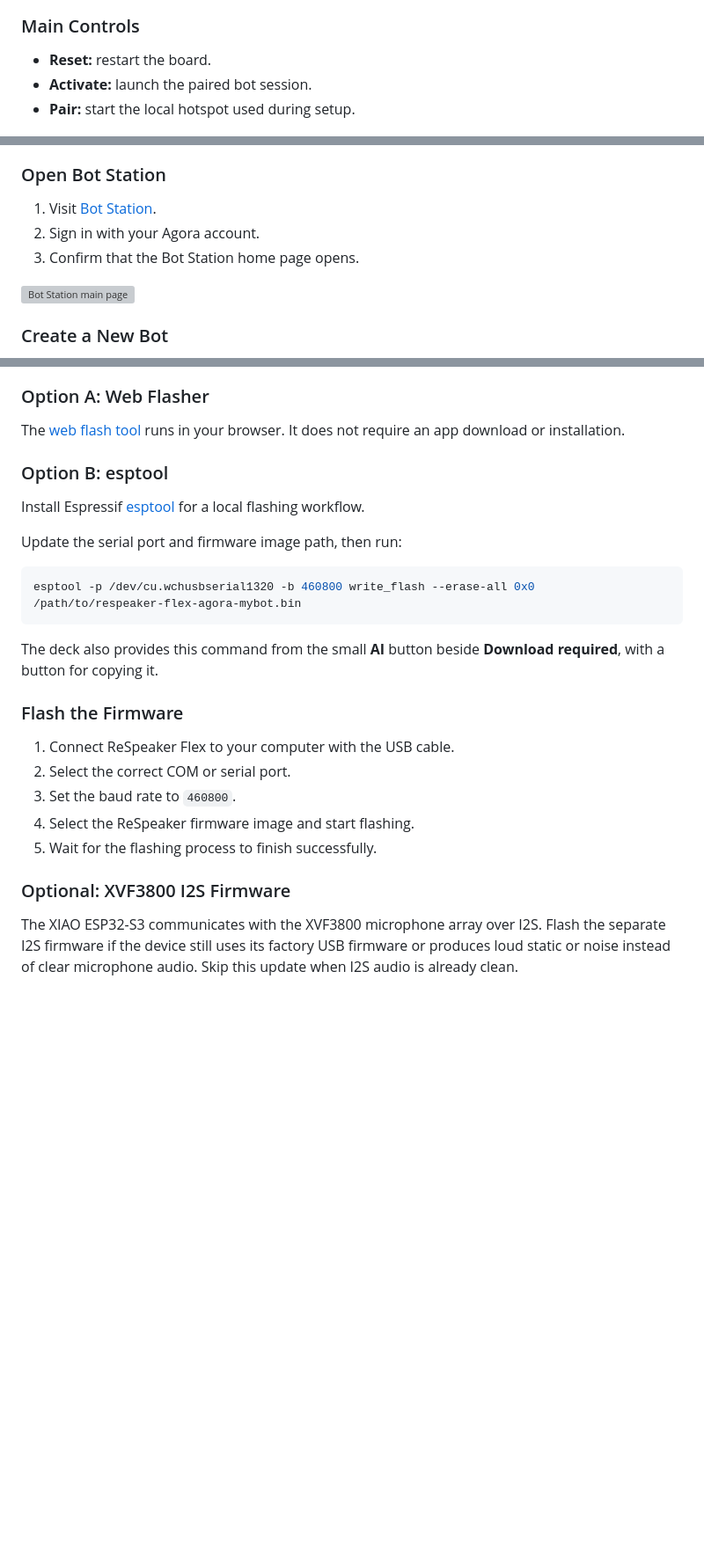
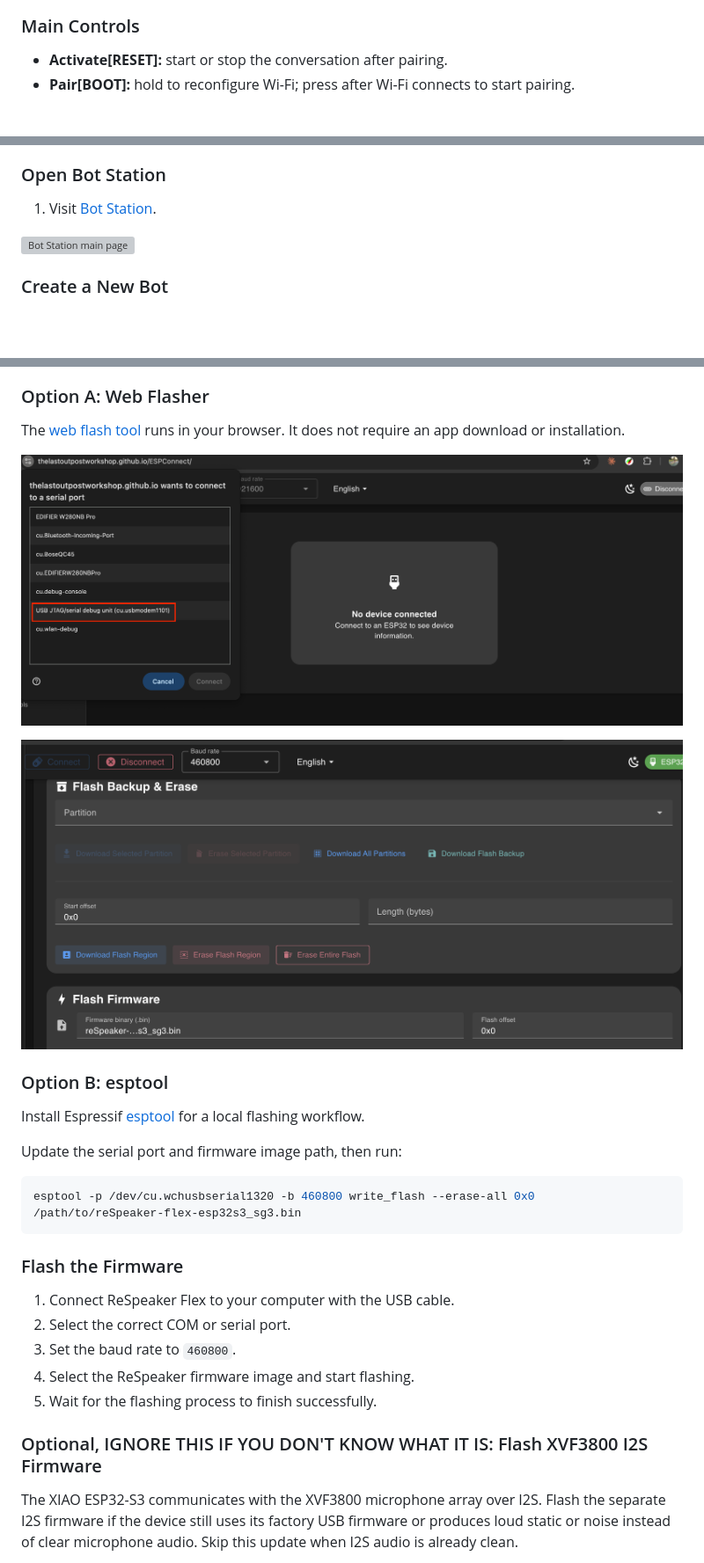
Before and after one commit to yizucodes/events, a Markdown page: robotics-fair-26-agora-physical-ai-seeed/README.md, 3 parts joined by grey strips. Shown at 88% size. Drawn GitHub-style; pictures changed too: robotics-fair-26-agora-physical-ai-seeed/5-flashtool-web-choose-device.png (added), robotics-fair-26-agora-physical-ai-seeed/5-flashtool-web-flash.png (added); blank space fills up the shorter version; grey boxes are pictures that could not be loaded.

````diff
--- a/robotics-fair-26-agora-physical-ai-seeed/README.md
+++ b/robotics-fair-26-agora-physical-ai-seeed/README.md
@@ -64,9 +87,8 @@ ReSpeaker Flex is the physical interface for your AI character. It provides Wi-F
 
 ### Main Controls
 
-- **Reset:** restart the board.
-- **Activate:** launch the paired bot session.
-- **Pair:** start the local hotspot used during setup.
+- **Activate[RESET]:** start or stop the conversation after pairing.
+- **Pair[BOOT]:** hold to reconfigure Wi-Fi; press after Wi-Fi connects to start pairing.
 
 ![ReSpeaker Flex with four-microphone array](3-respeaker-flex-xvf3800-circular-4_1_.jpg)
 
@@ -78,8 +100,6 @@ Use Bot Station to define how your physical AI behaves, speaks, and greets users
 ### Open Bot Station
 
 1. Visit [Bot Station](https://botstation.sg3.agoralab.co/).
-2. Sign in with your Agora account.
-3. Confirm that the Bot Station home page opens.
 
 ![Bot Station main page](4-botstation-main.png)
 
@@ -130,6 +154,10 @@ Open your bot in **My Bots**, choose **Add device**, then select one of the two
 ### Option A: Web Flasher
 
 The [web flash tool](https://thelastoutpostworkshop.github.io/ESPConnect/) runs in your browser. It does not require an app download or installation.
+
+![Connect device to flashtool](5-flashtool-web-choose-device.png)
+
+![Flash with web tool](5-flashtool-web-flash.png)
 
 ### Option B: esptool
 
@@ -138,10 +166,8 @@ Install Espressif [esptool](https://docs.espressif.com/projects/esptool/en/lates
 Update the serial port and firmware image path, then run:
 
 ```bash
-esptool -p /dev/cu.wchusbserial1320 -b 460800 write_flash --erase-all 0x0 /path/to/respeaker-flex-agora-mybot.bin
+esptool -p /dev/cu.wchusbserial1320 -b 460800 write_flash --erase-all 0x0 /path/to/reSpeaker-flex-esp32s3_sg3.bin
 ```
-
-The deck also provides this command from the small **AI** button beside **Download required**, with a button for copying it.
 
 ### Flash the Firmware
 
@@ -151,7 +177,7 @@ The deck also provides this command from the small **AI** button beside **Downlo
 4. Select the ReSpeaker firmware image and start flashing.
 5. Wait for the flashing process to finish successfully.
 
-### Optional: XVF3800 I2S Firmware
+### Optional, IGNORE THIS IF YOU DON'T KNOW WHAT IT IS: Flash XVF3800 I2S Firmware
 
 The XIAO ESP32-S3 communicates with the XVF3800 microphone array over I2S. Flash the separate I2S firmware if the device still uses its factory USB firmware or produces loud static or noise instead of clear microphone audio. Skip this update when I2S audio is already clean.
 
````
Also changed, not shown: other parts of robotics-fair-26-agora-physical-ai-seeed/README.md (+59 -28 lines), robotics-fair-26-agora-physical-ai-seeed/4-botstation-add-new-bot-config.png (added), robotics-fair-26-agora-physical-ai-seeed/4-botstation-add-new-bot-try-without-hardware.png (added), robotics-fair-26-agora-physical-ai-seeed/5-botstation-add-new-device.png, 2 other files.
